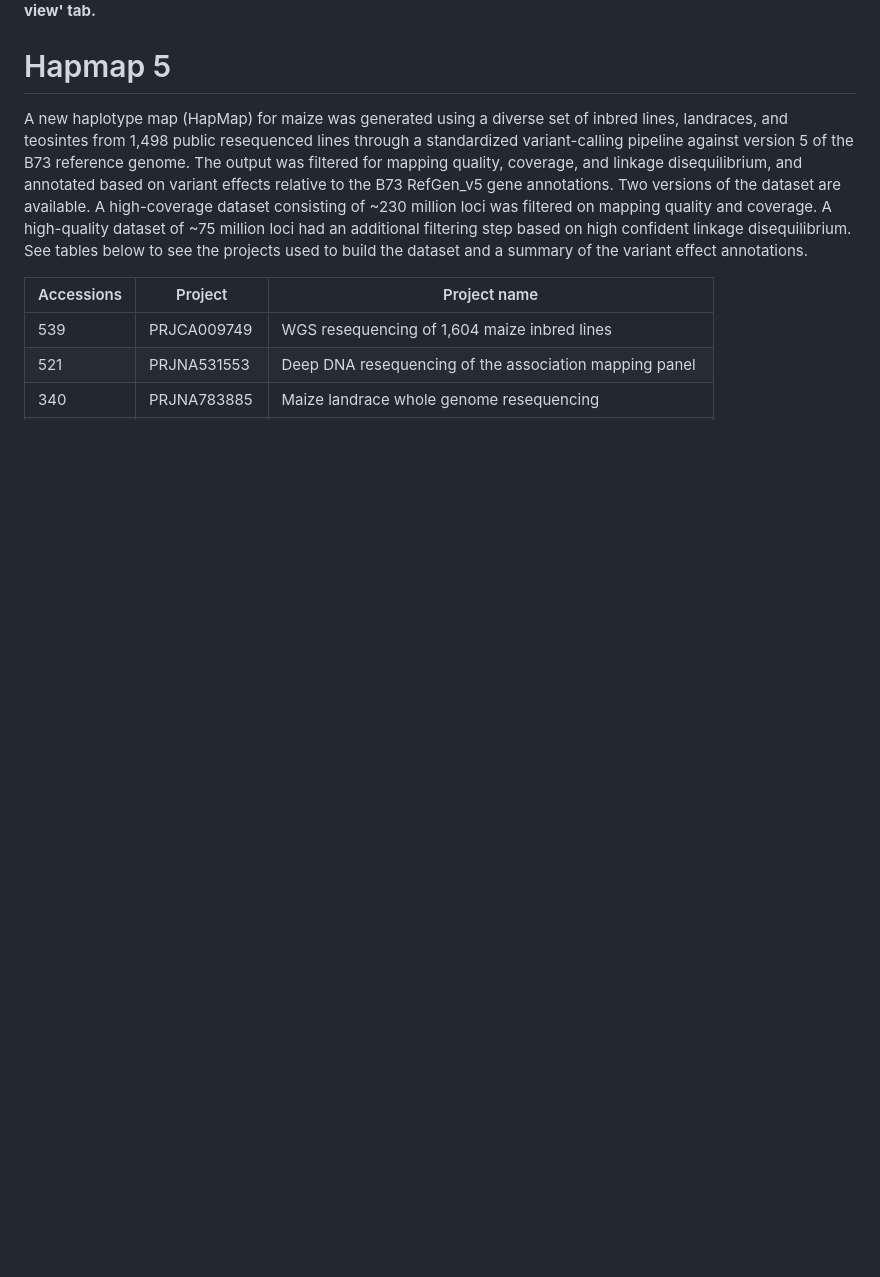
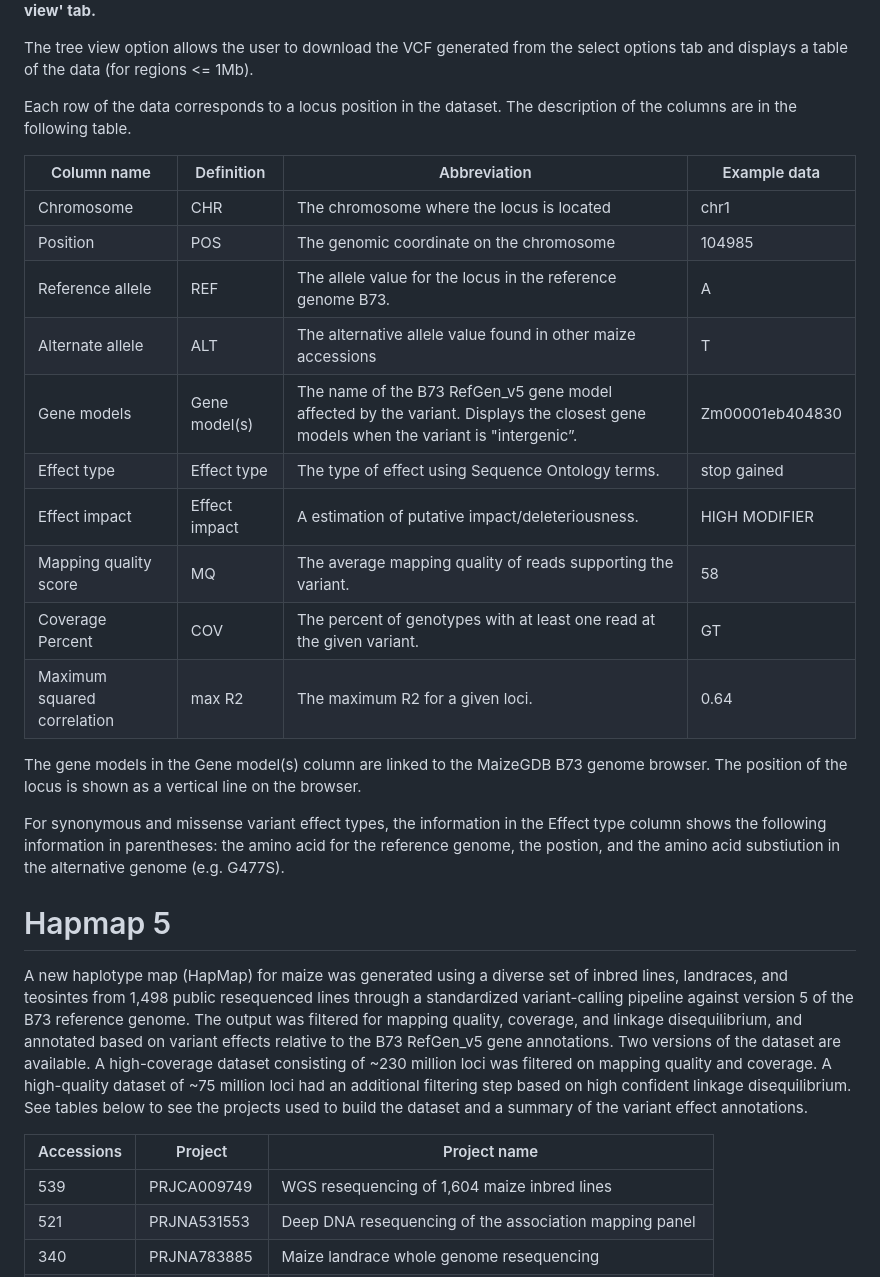
Before and after one commit to Maize-Genetics-and-Genomics-Database/SNPversity2.0, a Markdown page: README.md, the part around one of its changes. GitHub-like rendering; blank space fills up the shorter version.

```diff
--- a/README.md
+++ b/README.md
@@ -94,6 +94,27 @@ This section allows the user to select a subset of the maize accessions to view.
 ![Select](./figures/figure4.png)
 **A screenshot of the 'Tree view' tab.**
 
+The tree view option allows the user to download the VCF generated from the select options tab and displays a table of the data (for regions <= 1Mb).
+
+Each row of the data corresponds to a locus position in the dataset. The description of the columns are in the following table.
+
+|Column name | Definition | Abbreviation |  Example data|
+|---------------|--------------|--------------|--------------|
+|Chromosome |CHR | The chromosome where the locus is located | chr1 |
+|Position |POS| The genomic coordinate on the chromosome | 104985|
+|Reference allele  | REF | The allele value for the locus in the reference genome B73. | A |
+|Alternate allele  | ALT | The alternative allele value found in other maize accessions | T |
+|Gene models  | Gene model(s) | The name of the B73 RefGen_v5 gene model affected by the variant. Displays the closest gene models when the variant is "intergenic”. | Zm00001eb404830 |
+|Effect type  | Effect type | The type of effect using Sequence Ontology terms. | stop gained |
+|Effect impact | Effect impact | A estimation of putative impact/deleteriousness.| HIGH MODIFIER |
+|Mapping quality score | MQ | The average mapping quality of reads supporting the variant.| 58 |
+|Coverage Percent | COV | The percent of genotypes with at least one read at the given variant.  | GT |
+|Maximum squared correlation | max R2 | The maximum R2 for a given loci.  | 0.64 |
+
+The gene models in the Gene model(s) column are linked to the MaizeGDB B73 genome browser.  The position of the locus is shown as a vertical line on the browser.
+
+For synonymous and missense variant effect types, the information in the Effect type column shows the following information in parentheses: the amino acid for the reference genome, the postion, and the amino acid substiution in the alternative genome (e.g. G477S).
+
 
 # Hapmap 5
 A new haplotype map (HapMap) for maize was generated using a diverse set of inbred lines, landraces, and teosintes from 1,498 public resequenced lines through a standardized variant-calling pipeline against version 5 of the B73 reference genome. The output was filtered for mapping quality, coverage, and linkage disequilibrium, and annotated based on variant effects relative to the B73 RefGen_v5 gene annotations.  Two versions of the dataset are available.  A high-coverage dataset consisting of ~230 million loci was filtered on mapping quality and coverage. A high-quality dataset of ~75 million loci had an additional filtering step based on high confident linkage disequilibrium.  See tables below to see the projects used to build the dataset and a summary of the variant effect annotations.
```
Also changed, not shown: other parts of README.md (+3 -3 lines).
